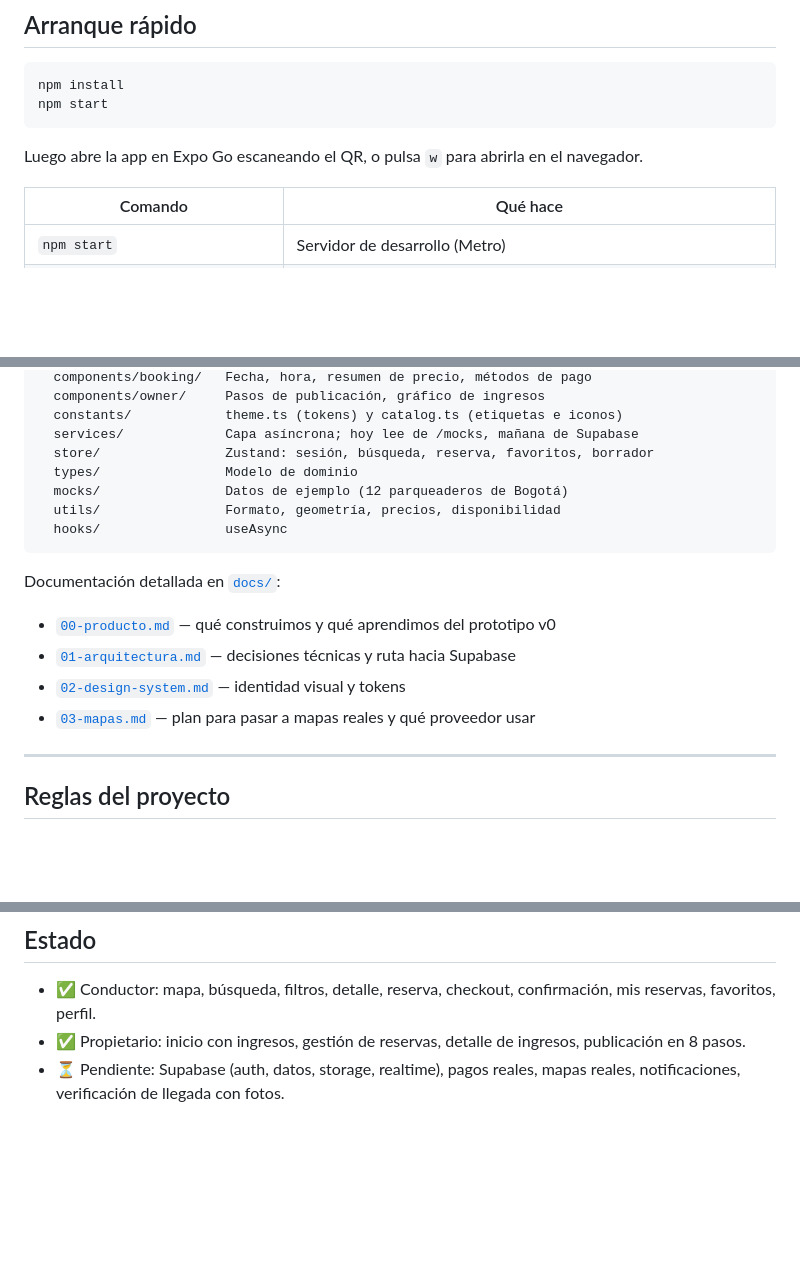
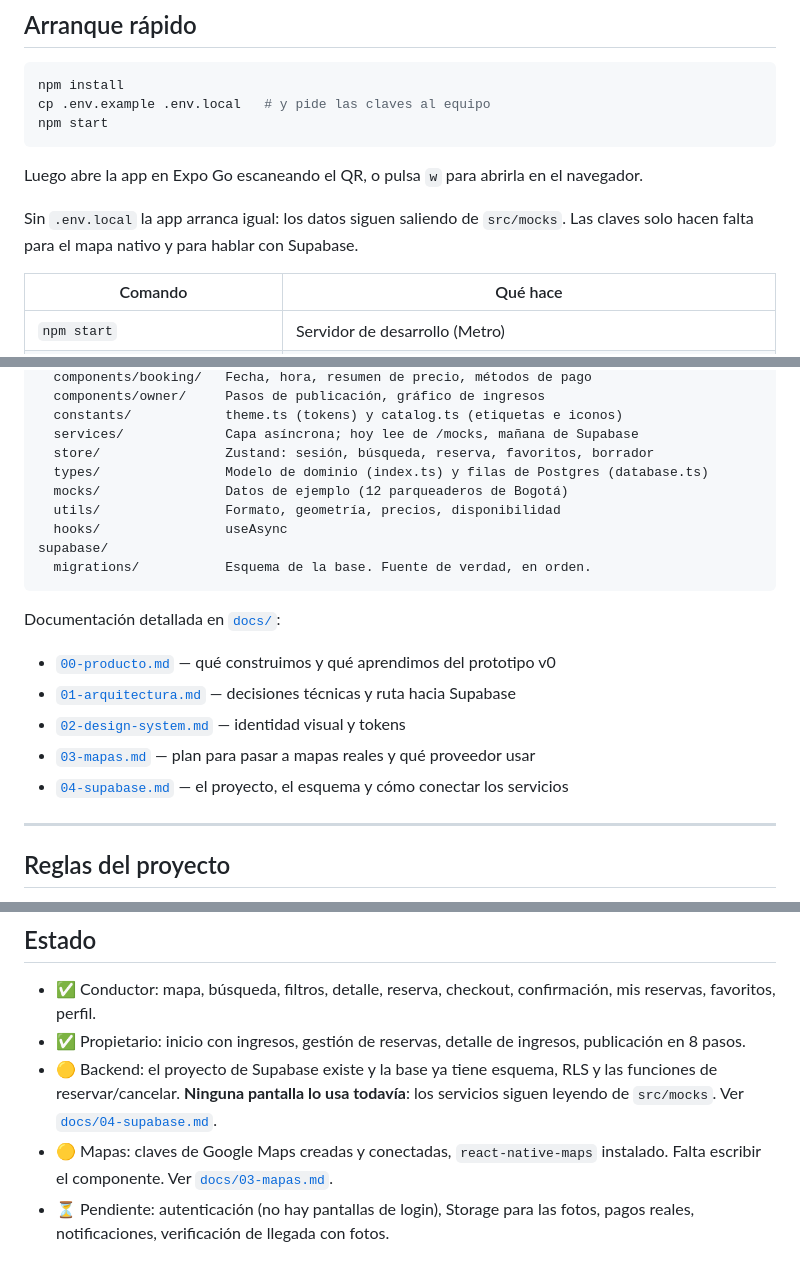
Before and after one commit to Easy-Parking-app/easy-parking-mobile, a Markdown page: README.md, 3 parts joined by grey strips. GitHub-like rendering; blank space fills up the shorter version.

Commit message:
docs: reflejar el estado real del backend y los mapas
Co-Authored-By: Claude Opus 5 <noreply@anthropic.com>

````diff
--- a/README.md
+++ b/README.md
@@ -12,11 +12,15 @@ reales. La arquitectura está preparada para conectar Supabase sin tocar la UI.
 
 ```bash
 npm install
+cp .env.example .env.local   # y pide las claves al equipo
 npm start
 ```
 
 Luego abre la app en Expo Go escaneando el QR, o pulsa `w` para abrirla en el
 navegador.
+
+Sin `.env.local` la app arranca igual: los datos siguen saliendo de `src/mocks`.
+Las claves solo hacen falta para el mapa nativo y para hablar con Supabase.
 
 | Comando | Qué hace |
 |---|---|
@@ -53,10 +58,12 @@ src/
   constants/            theme.ts (tokens) y catalog.ts (etiquetas e iconos)
   services/             Capa asíncrona; hoy lee de /mocks, mañana de Supabase
   store/                Zustand: sesión, búsqueda, reserva, favoritos, borrador
-  types/                Modelo de dominio
+  types/                Modelo de dominio (index.ts) y filas de Postgres (database.ts)
   mocks/                Datos de ejemplo (12 parqueaderos de Bogotá)
   utils/                Formato, geometría, precios, disponibilidad
   hooks/                useAsync
+supabase/
+  migrations/           Esquema de la base. Fuente de verdad, en orden.
 ```
 
 Documentación detallada en [`docs/`](docs/):
@@ -65,6 +72,7 @@ Documentación detallada en [`docs/`](docs/):
 - [`01-arquitectura.md`](docs/01-arquitectura.md) — decisiones técnicas y ruta hacia Supabase
 - [`02-design-system.md`](docs/02-design-system.md) — identidad visual y tokens
 - [`03-mapas.md`](docs/03-mapas.md) — plan para pasar a mapas reales y qué proveedor usar
+- [`04-supabase.md`](docs/04-supabase.md) — el proyecto, el esquema y cómo conectar los servicios
 
 ---
 
@@ -84,5 +92,10 @@ Documentación detallada en [`docs/`](docs/):
   mis reservas, favoritos, perfil.
 - ✅ Propietario: inicio con ingresos, gestión de reservas, detalle de ingresos,
   publicación en 8 pasos.
-- ⏳ Pendiente: Supabase (auth, datos, storage, realtime), pagos reales, mapas
-  reales, notificaciones, verificación de llegada con fotos.
+- 🟡 Backend: el proyecto de Supabase existe y la base ya tiene esquema, RLS y
+  las funciones de reservar/cancelar. **Ninguna pantalla lo usa todavía**: los
+  servicios siguen leyendo de `src/mocks`. Ver [`docs/04-supabase.md`](docs/04-supabase.md).
+- 🟡 Mapas: claves de Google Maps creadas y conectadas, `react-native-maps`
+  instalado. Falta escribir el componente. Ver [`docs/03-mapas.md`](docs/03-mapas.md).
+- ⏳ Pendiente: autenticación (no hay pantallas de login), Storage para las fotos,
+  pagos reales, notificaciones, verificación de llegada con fotos.
````
Also changed, not shown: other parts of README.md (+1 -0 lines).
